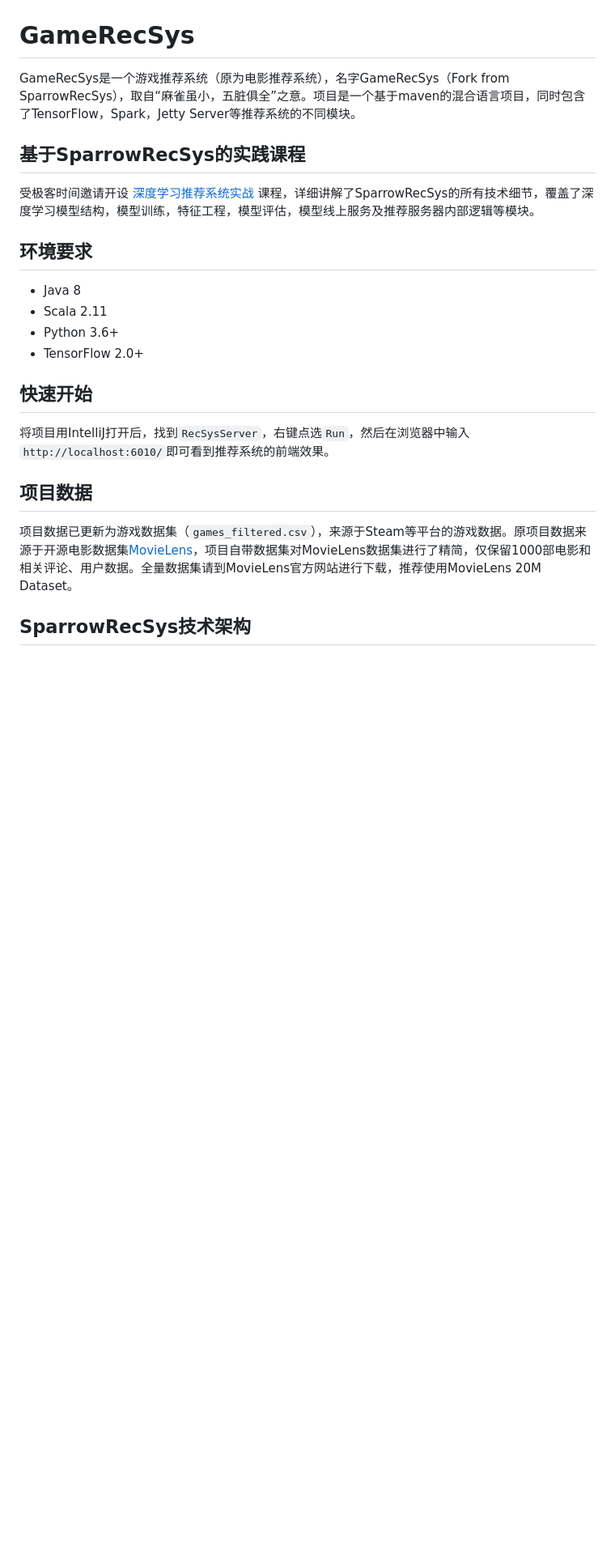
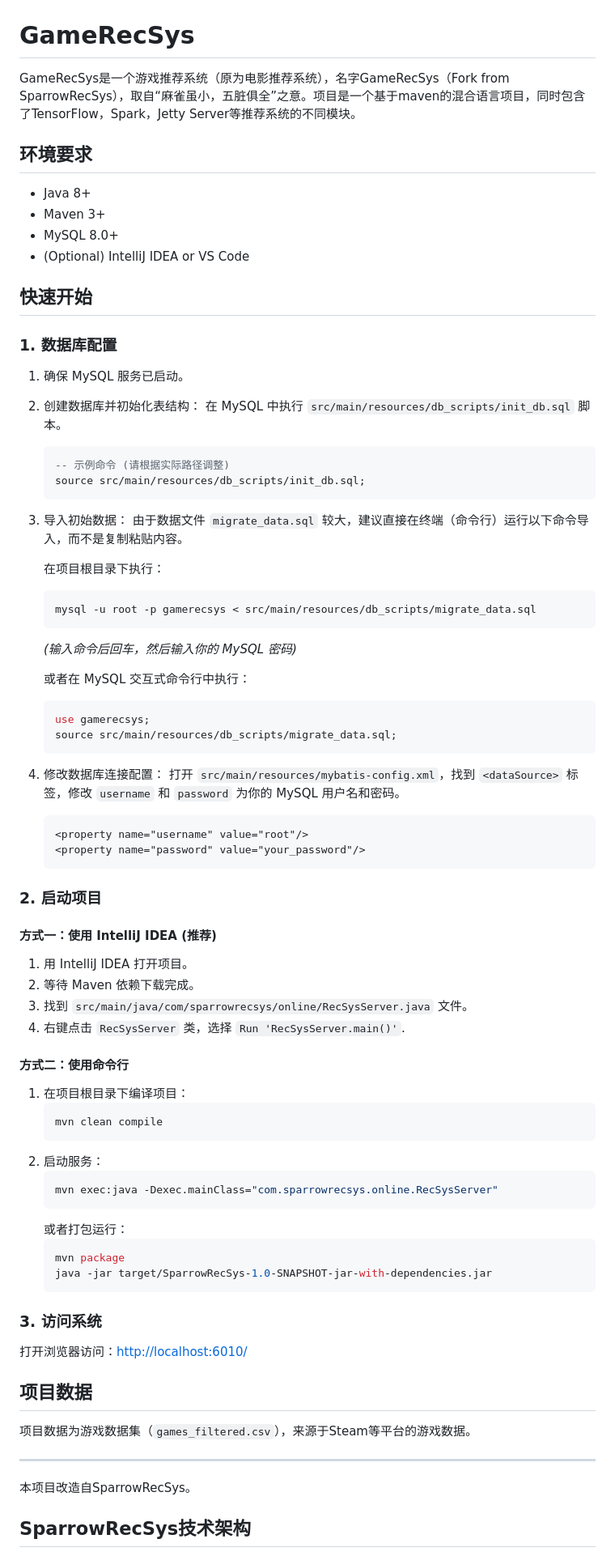
Before and after one commit to dangzitou/GameRecSys, a Markdown page: README.md, the part around the change. Shown: that part at 81% size. GitHub-like rendering; blank space fills up the shorter version.

Commit message:
修改README.md

````diff
--- a/README.md
+++ b/README.md
@@ -1,20 +1,75 @@
 # GameRecSys
 GameRecSys是一个游戏推荐系统（原为电影推荐系统），名字GameRecSys（Fork from SparrowRecSys），取自“麻雀虽小，五脏俱全”之意。项目是一个基于maven的混合语言项目，同时包含了TensorFlow，Spark，Jetty Server等推荐系统的不同模块。
 
-## 基于SparrowRecSys的实践课程
-受极客时间邀请开设 [深度学习推荐系统实战](http://gk.link/a/10lyE) 课程，详细讲解了SparrowRecSys的所有技术细节，覆盖了深度学习模型结构，模型训练，特征工程，模型评估，模型线上服务及推荐服务器内部逻辑等模块。
-
 ## 环境要求
-* Java 8
-* Scala 2.11
-* Python 3.6+
-* TensorFlow 2.0+
+* Java 8+
+* Maven 3+
+* MySQL 8.0+
+* (Optional) IntelliJ IDEA or VS Code
 
 ## 快速开始
-将项目用IntelliJ打开后，找到`RecSysServer`，右键点选`Run`，然后在浏览器中输入`http://localhost:6010/`即可看到推荐系统的前端效果。
+
+### 1. 数据库配置
+1. 确保 MySQL 服务已启动。
+2. 创建数据库并初始化表结构：
+   在 MySQL 中执行 `src/main/resources/db_scripts/init_db.sql` 脚本。
+   ```sql
+   -- 示例命令 (请根据实际路径调整)
+   source src/main/resources/db_scripts/init_db.sql;
+   ```
+3. 导入初始数据：
+   由于数据文件 `migrate_data.sql` 较大，建议直接在终端（命令行）运行以下命令导入，而不是复制粘贴内容。
+
+   在项目根目录下执行：
+   ```bash
+   mysql -u root -p gamerecsys < src/main/resources/db_scripts/migrate_data.sql
+   ```
+   *(输入命令后回车，然后输入你的 MySQL 密码)*
+
+   或者在 MySQL 交互式命令行中执行：
+   ```sql
+   use gamerecsys;
+   source src/main/resources/db_scripts/migrate_data.sql;
+   ```
+4. 修改数据库连接配置：
+   打开 `src/main/resources/mybatis-config.xml`，找到 `<dataSource>` 标签，修改 `username` 和 `password` 为你的 MySQL 用户名和密码。
+   ```xml
+   <property name="username" value="root"/>
+   <property name="password" value="your_password"/>
+   ```
+
+### 2. 启动项目
+
+#### 方式一：使用 IntelliJ IDEA (推荐)
+1. 用 IntelliJ IDEA 打开项目。
+2. 等待 Maven 依赖下载完成。
+3. 找到 `src/main/java/com/sparrowrecsys/online/RecSysServer.java` 文件。
+4. 右键点击 `RecSysServer` 类，选择 `Run 'RecSysServer.main()'`.
+
+#### 方式二：使用命令行
+1. 在项目根目录下编译项目：
+   ```bash
+   mvn clean compile
+   ```
+2. 启动服务：
+   ```bash
+   mvn exec:java -Dexec.mainClass="com.sparrowrecsys.online.RecSysServer"
+   ```
+   或者打包运行：
+   ```bash
+   mvn package
+   java -jar target/SparrowRecSys-1.0-SNAPSHOT-jar-with-dependencies.jar
+   ```
+
+### 3. 访问系统
+打开浏览器访问：[http://localhost:6010/](http://localhost:6010/)
 
 ## 项目数据
-项目数据已更新为游戏数据集（`games_filtered.csv`），来源于Steam等平台的游戏数据。原项目数据来源于开源电影数据集[MovieLens](https://grouplens.org/datasets/movielens/)，项目自带数据集对MovieLens数据集进行了精简，仅保留1000部电影和相关评论、用户数据。全量数据集请到MovieLens官方网站进行下载，推荐使用MovieLens 20M Dataset。
+项目数据为游戏数据集（`games_filtered.csv`），来源于Steam等平台的游戏数据。
+
+---
+
+本项目改造自SparrowRecSys。
 
 ## SparrowRecSys技术架构
 SparrowRecSys技术架构遵循经典的工业级深度学习推荐系统架构，包括了离线数据处理、模型训练、近线的流处理、线上模型服务、前端推荐结果显示等多个模块。以下是SparrowRecSys的架构图：
````
